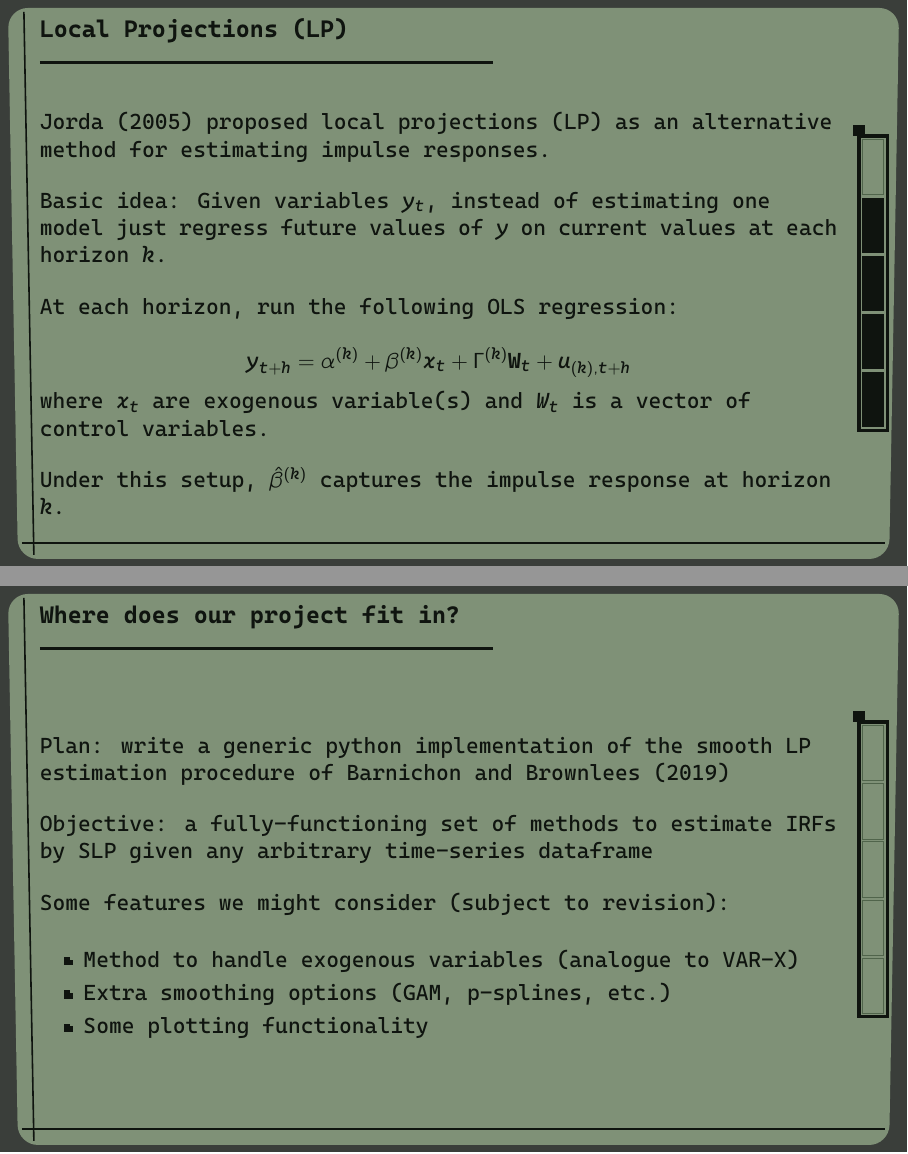
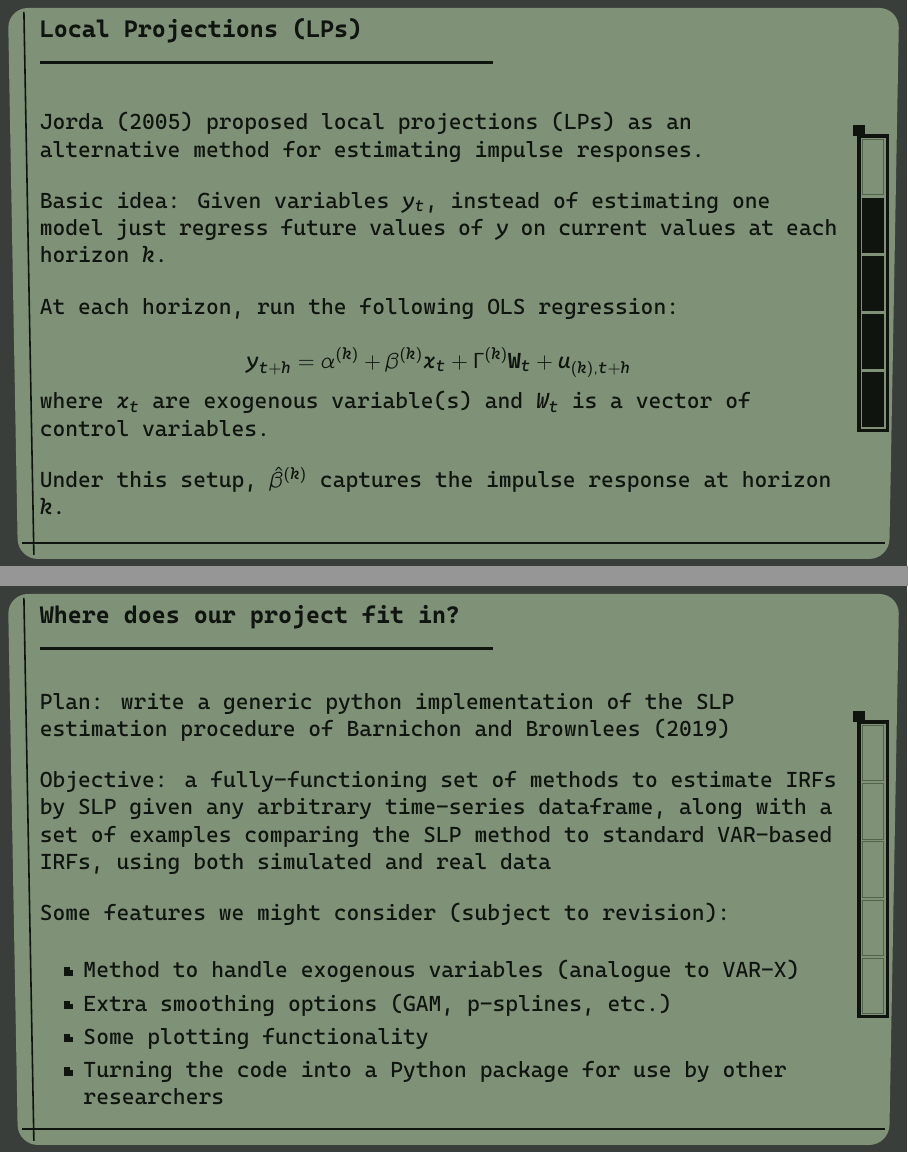
Before and after one commit to matt-dot-k/econ-622-project, LaTeX slides (slides.tex): pages 3 and 8 of 8, joined at a grey line. Compiled offline with XeLaTeX; a missing font is replaced by an installed copy or a similar font.

Commit message:
Revisions to slide deck

```diff
--- a/slides.tex
+++ b/slides.tex
@@ -22,7 +22,7 @@
   \end{frame}
 }
 
-\title{Impulse Response Estimation by Smooth Local Projections (LP)}
+\title{Impulse Response Estimation by Smooth Local Projections (SLPs)}
 \subtitle{Matthew Kielar \& Elijah Adrian}
 \date[]{ECON 622 001}
 
@@ -44,13 +44,13 @@
     \end{itemize} \bigskip
 
     Impulse response estimation usually tends to be handled by vector autoregression models. Is there possibly
-    a `better way?
+    a better way?
 
 \end{frame}
 
-\begin{frame}{Local Projections (LP)}
+\begin{frame}{Local Projections (LPs)}
 
-    Jorda (2005) proposed local projections (LP) as an alternative method for estimating impulse
+    Jorda (2005) proposed local projections (LPs) as an alternative method for estimating impulse
     responses. \bigskip
 
     Basic idea: Given variables $y_t$, instead of estimating one model just regress future values
@@ -141,11 +141,12 @@
 
 \begin{frame}{Where does our project fit in?}
 
-    Plan: write a generic python implementation of the smooth LP estimation procedure of Barnichon and
+    Plan: write a generic python implementation of the SLP estimation procedure of Barnichon and
     Brownlees (2019) \bigskip
 
     Objective: a fully-functioning set of methods to estimate IRFs by SLP given any arbitrary
-    time-series dataframe \bigskip
+    time-series dataframe, along with a set of examples comparing the SLP method to standard VAR-based IRFs, using both simulated and real data
+    \bigskip
 
     Some features we might consider (subject to revision): \bigskip
 
@@ -154,6 +155,7 @@
         \item Method to handle exogenous variables (analogue to VAR-X)
         \item Extra smoothing options (GAM, p-splines, etc.)
         \item Some plotting functionality
+        \item Turning the code into a Python package for use by other researchers
 
     \end{itemize}
 
```
